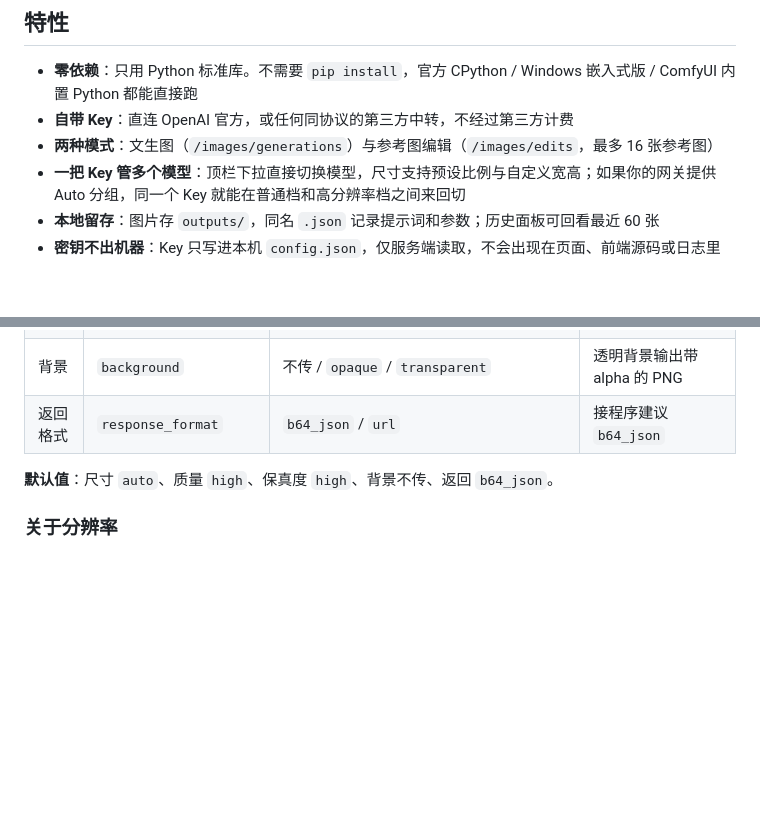
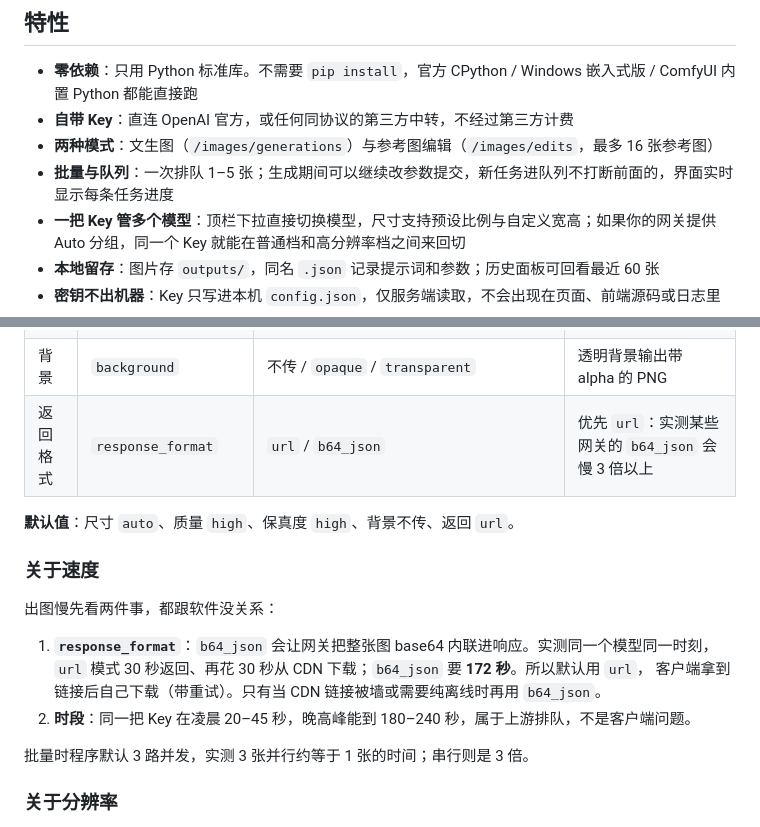
Before and after one commit to AaronShawn/gpt-image-studio, a Markdown page: README.md, 2 parts joined by grey strips. Rendered like a GitHub page; blank space fills up the shorter version.

Commit message:
queue + batch + faster url response: README.md

```diff
--- a/README.md
+++ b/README.md
@@ -14,6 +14,7 @@
 - **零依赖**：只用 Python 标准库。不需要 `pip install`，官方 CPython / Windows 嵌入式版 / ComfyUI 内置 Python 都能直接跑
 - **自带 Key**：直连 OpenAI 官方，或任何同协议的第三方中转，不经过第三方计费
 - **两种模式**：文生图（`/images/generations`）与参考图编辑（`/images/edits`，最多 16 张参考图）
+- **批量与队列**：一次排队 1–5 张；生成期间可以继续改参数提交，新任务进队列不打断前面的，界面实时显示每条任务进度
 - **一把 Key 管多个模型**：顶栏下拉直接切换模型，尺寸支持预设比例与自定义宽高；如果你的网关提供 Auto 分组，同一个 Key 就能在普通档和高分辨率档之间来回切
 - **本地留存**：图片存 `outputs/`，同名 `.json` 记录提示词和参数；历史面板可回看最近 60 张
 - **密钥不出机器**：Key 只写进本机 `config.json`，仅服务端读取，不会出现在页面、前端源码或日志里
@@ -65,9 +66,20 @@ python studio/server.py --open
 | 尺寸 | `size` | `auto` 或 `宽x高` | 只决定比例，实际像素由模型决定 |
 | 质量 | `quality` | `low` / `medium` / `high` / `auto` | 细节与耗时 |
 | 背景 | `background` | 不传 / `opaque` / `transparent` | 透明背景输出带 alpha 的 PNG |
-| 返回格式 | `response_format` | `b64_json` / `url` | 接程序建议 `b64_json` |
+| 返回格式 | `response_format` | `url` / `b64_json` | 优先 `url`：实测某些网关的 `b64_json` 会慢 3 倍以上 |
 
-**默认值**：尺寸 `auto`、质量 `high`、保真度 `high`、背景不传、返回 `b64_json`。
+**默认值**：尺寸 `auto`、质量 `high`、保真度 `high`、背景不传、返回 `url`。
+
+### 关于速度
+
+出图慢先看两件事，都跟软件没关系：
+
+1. **`response_format`**：`b64_json` 会让网关把整张图 base64 内联进响应。实测同一个模型同一时刻，
+   `url` 模式 30 秒返回、再花 30 秒从 CDN 下载；`b64_json` 要 **172 秒**。所以默认用 `url`，
+   客户端拿到链接后自己下载（带重试）。只有当 CDN 链接被墙或需要纯离线时再用 `b64_json`。
+2. **时段**：同一把 Key 在凌晨 20–45 秒，晚高峰能到 180–240 秒，属于上游排队，不是客户端问题。
+
+批量时程序默认 3 路并发，实测 3 张并行约等于 1 张的时间；串行则是 3 倍。
 
 ### 关于分辨率
 
```
